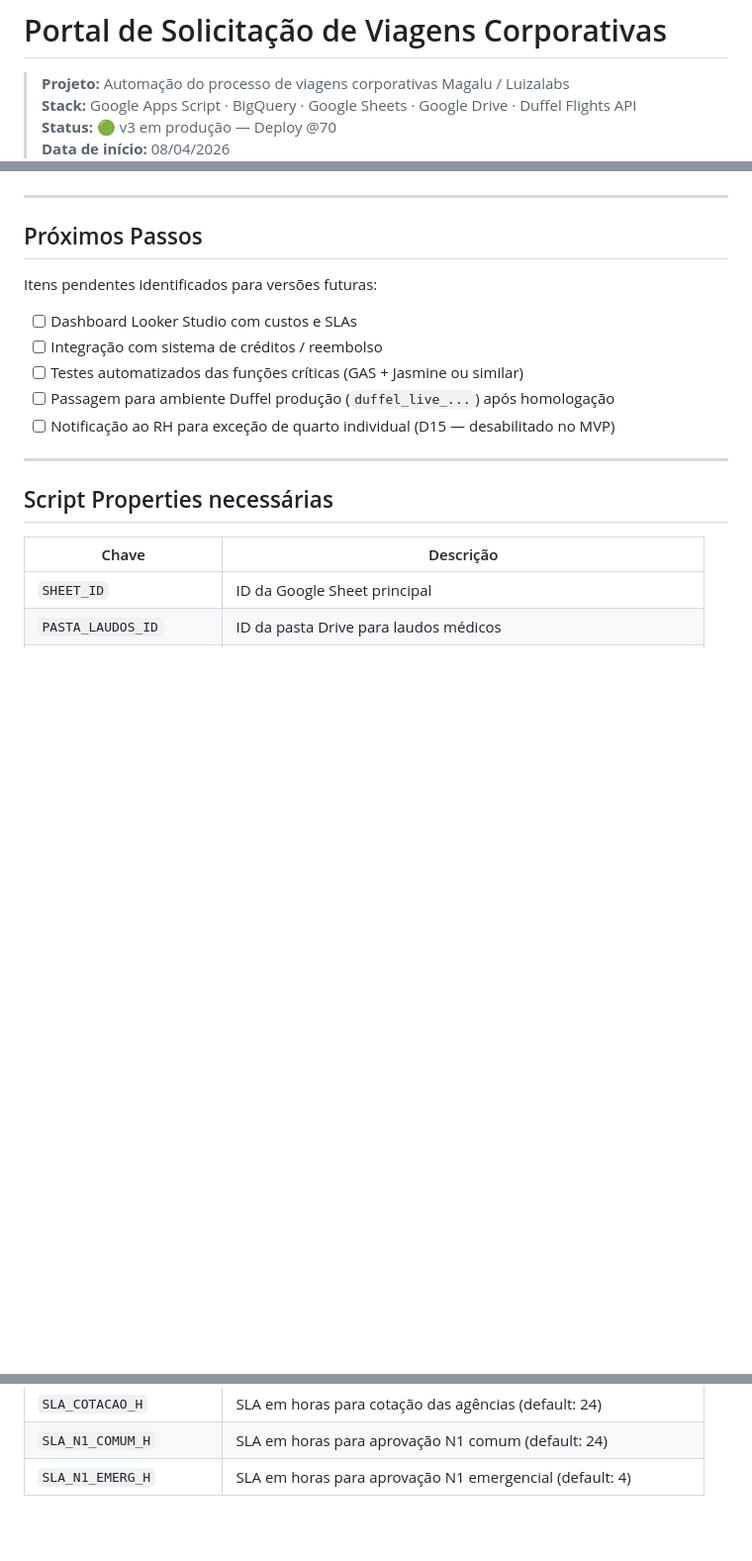
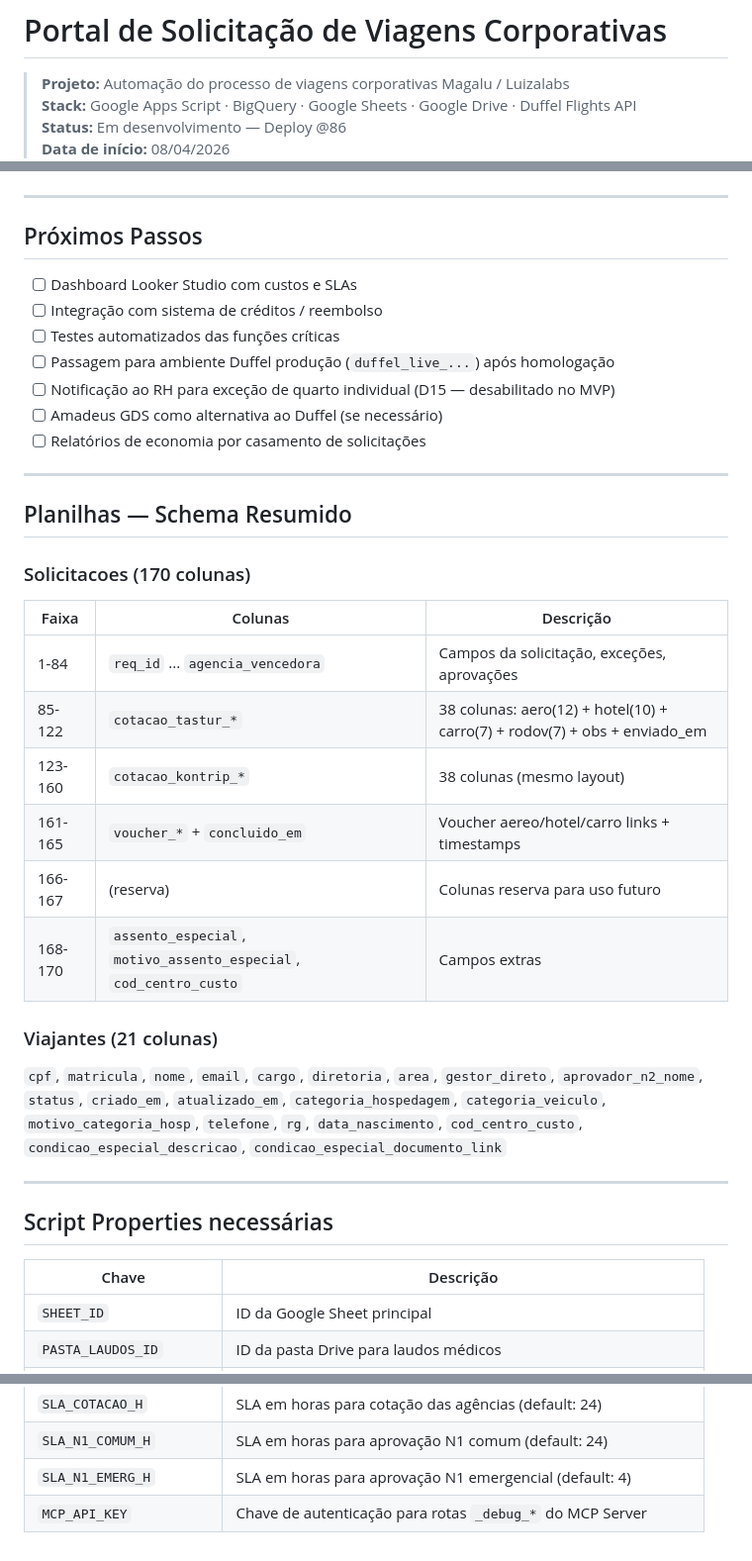
Before and after one commit to leandroaraujo-max/solicitacao_viagens, a Markdown page: README.md, 3 parts joined by grey strips. Shown at 99% size. Rendered like a GitHub page; blank space fills up the shorter version.

```diff
--- a/README.md
+++ b/README.md
@@ -2,5 +2,5 @@
 
 > **Projeto:** Automação do processo de viagens corporativas Magalu / Luizalabs
 > **Stack:** Google Apps Script · BigQuery · Google Sheets · Google Drive · Duffel Flights API
-> **Status:** 🟢 v3 em produção — Deploy @70
+> **Status:** Em desenvolvimento — Deploy @86
 > **Data de início:** 08/04/2026
@@ -427,13 +486,32 @@ solicitacao_viagens/
 
 ## Próximos Passos
 
-Itens pendentes identificados para versões futuras:
-
 - [ ] Dashboard Looker Studio com custos e SLAs
 - [ ] Integração com sistema de créditos / reembolso
-- [ ] Testes automatizados das funções críticas (GAS + Jasmine ou similar)
+- [ ] Testes automatizados das funções críticas
 - [ ] Passagem para ambiente Duffel produção (`duffel_live_...`) após homologação
 - [ ] Notificação ao RH para exceção de quarto individual (D15 — desabilitado no MVP)
+- [ ] Amadeus GDS como alternativa ao Duffel (se necessário)
+- [ ] Relatórios de economia por casamento de solicitações
+
+---
+
+## Planilhas — Schema Resumido
+
+### Solicitacoes (170 colunas)
+
+| Faixa | Colunas | Descrição |
+|---|---|---|
+| 1-84 | `req_id` ... `agencia_vencedora` | Campos da solicitação, exceções, aprovações |
+| 85-122 | `cotacao_tastur_*` | 38 colunas: aero(12) + hotel(10) + carro(7) + rodov(7) + obs + enviado_em |
+| 123-160 | `cotacao_kontrip_*` | 38 colunas (mesmo layout) |
+| 161-165 | `voucher_*` + `concluido_em` | Voucher aereo/hotel/carro links + timestamps |
+| 166-167 | (reserva) | Colunas reserva para uso futuro |
+| 168-170 | `assento_especial`, `motivo_assento_especial`, `cod_centro_custo` | Campos extras |
+
+### Viajantes (21 colunas)
+
+`cpf`, `matricula`, `nome`, `email`, `cargo`, `diretoria`, `area`, `gestor_direto`, `aprovador_n2_nome`, `status`, `criado_em`, `atualizado_em`, `categoria_hospedagem`, `categoria_veiculo`, `motivo_categoria_hosp`, `telefone`, `rg`, `data_nascimento`, `cod_centro_custo`, `condicao_especial_descricao`, `condicao_especial_documento_link`
 
 ---
 
@@ -456,3 +534,4 @@ Itens pendentes identificados para versões futuras:
 | `SLA_COTACAO_H` | SLA em horas para cotação das agências (default: 24) |
 | `SLA_N1_COMUM_H` | SLA em horas para aprovação N1 comum (default: 24) |
 | `SLA_N1_EMERG_H` | SLA em horas para aprovação N1 emergencial (default: 4) |
+| `MCP_API_KEY` | Chave de autenticação para rotas `_debug_*` do MCP Server |
```
Also changed, not shown: other parts of README.md (+110 -51 lines).
